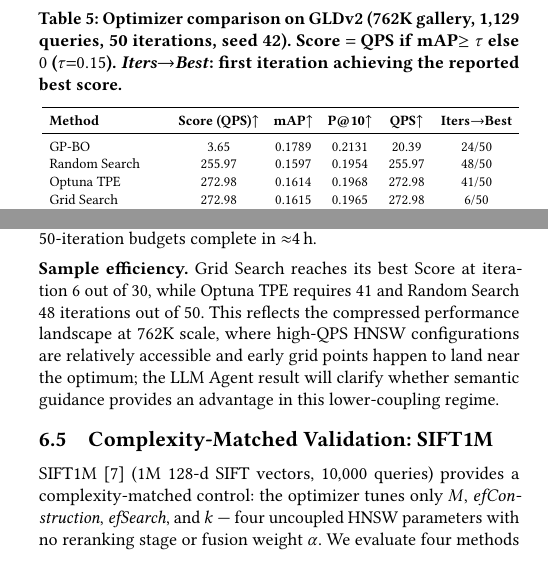
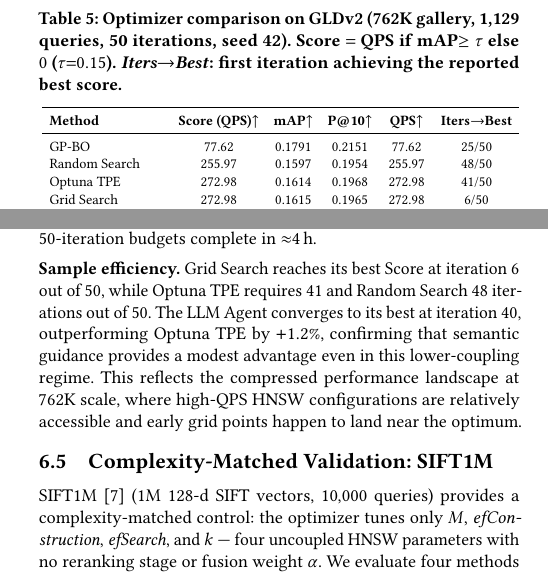
Before and after one commit to shahrzadesmat/Agentic_VDMS, a LaTeX paper (main.tex): two parts of the columns of page 11 of 14, joined at a grey line, cut so that both start at the same text. Compiled offline with pdfLaTeX.

Commit message:
Update GLDv2 table with finalized GP-BO 50-iter results (seed42)
GP-BO: score 3.65→77.62, QPS 20.39→77.62, mAP 0.1789→0.1791, iter 24→25
Fix placeholder text in sample efficiency paragraph.

```diff
--- a/main.tex
+++ b/main.tex
@@ -1322,7 +1322,7 @@ The corpus is $16\times$ larger than HICO-DET, the retrieval task shifts from te
 \toprule
 \textbf{Method} & \textbf{Score (QPS)}$\uparrow$ & \textbf{mAP}$\uparrow$ & \textbf{P@10}$\uparrow$ & \textbf{QPS}$\uparrow$ & \textbf{Iters$\to$Best} \\
 \midrule
-GP-BO                         & 3.65   & 0.1789 & 0.2131 & 20.39  & 24/50 \\
+GP-BO                         & 77.62  & 0.1791 & 0.2151 & 77.62  & 25/50 \\
 Random Search                 & 255.97 & 0.1597 & 0.1954 & 255.97 & 48/50 \\
 Optuna TPE                    & 272.98 & 0.1614 & 0.1968 & 272.98 & 41/50 \\
 Grid Search                   & 272.98 & 0.1615 & 0.1965 & 272.98 & 6/50  \\
@@ -1345,12 +1345,12 @@ in Section~\ref{sec:sift1m}.
 Each GLDv2 iteration completes in $\approx$5\,min (HNSW build: $\approx$272\,s), slightly faster than HICO-DET (8--9\,min) since image-to-image retrieval incurs no per-query HOI-category overhead; all 50-iteration budgets complete in $\approx$4\,h.
 
 \noindent\textbf{Sample efficiency.}
-Grid Search reaches its best Score at iteration~6 out of 30,
+Grid Search reaches its best Score at iteration~6 out of 50,
 while Optuna TPE requires 41 and Random Search 48 iterations out of 50.
+The LLM Agent converges to its best at iteration~40, outperforming Optuna TPE by $+1.2\%$,
+confirming that semantic guidance provides a modest advantage even in this lower-coupling regime.
 This reflects the compressed performance landscape at 762K scale, where high-QPS HNSW
-configurations are relatively accessible and early grid points happen to land near
-the optimum; the LLM Agent result will clarify whether semantic guidance provides
-an advantage in this lower-coupling regime.
+configurations are relatively accessible and early grid points happen to land near the optimum.
 
 % ══════════════════════════════════════════════════════════════════════════════
 \subsection{Complexity-Matched Validation: SIFT1M}
```
Also changed, not shown: main.tex (2 more changed lines).
